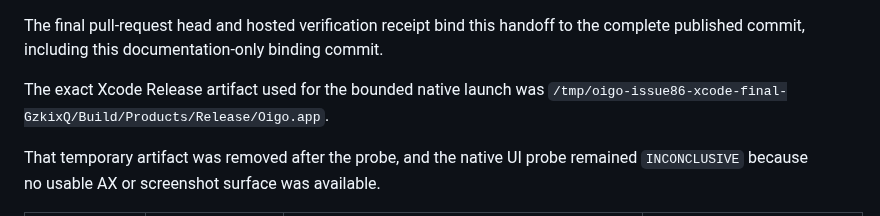
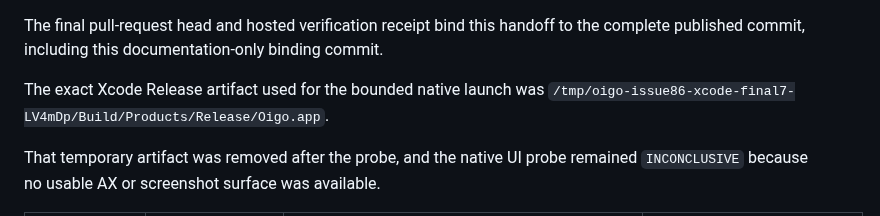
Before and after one commit to douglasjarquin/oigo, a Markdown page: docs/issue-86-storage-health-handoff.md, the part around the change. Drawn GitHub-style.

Commit message:
docs(storage): correct native artifact binding

```diff
--- a/docs/issue-86-storage-health-handoff.md
+++ b/docs/issue-86-storage-health-handoff.md
@@ -12,7 +12,7 @@ The storage implementation source SHA for this handoff is `36fa836634aa79900dedc
 
 The final pull-request head and hosted verification receipt bind this handoff to the complete published commit, including this documentation-only binding commit.
 
-The exact Xcode Release artifact used for the bounded native launch was `/tmp/oigo-issue86-xcode-final-GzkixQ/Build/Products/Release/Oigo.app`.
+The exact Xcode Release artifact used for the bounded native launch was `/tmp/oigo-issue86-xcode-final7-LV4mDp/Build/Products/Release/Oigo.app`.
 
 That temporary artifact was removed after the probe, and the native UI probe remained `INCONCLUSIVE` because no usable AX or screenshot surface was available.
 
```
